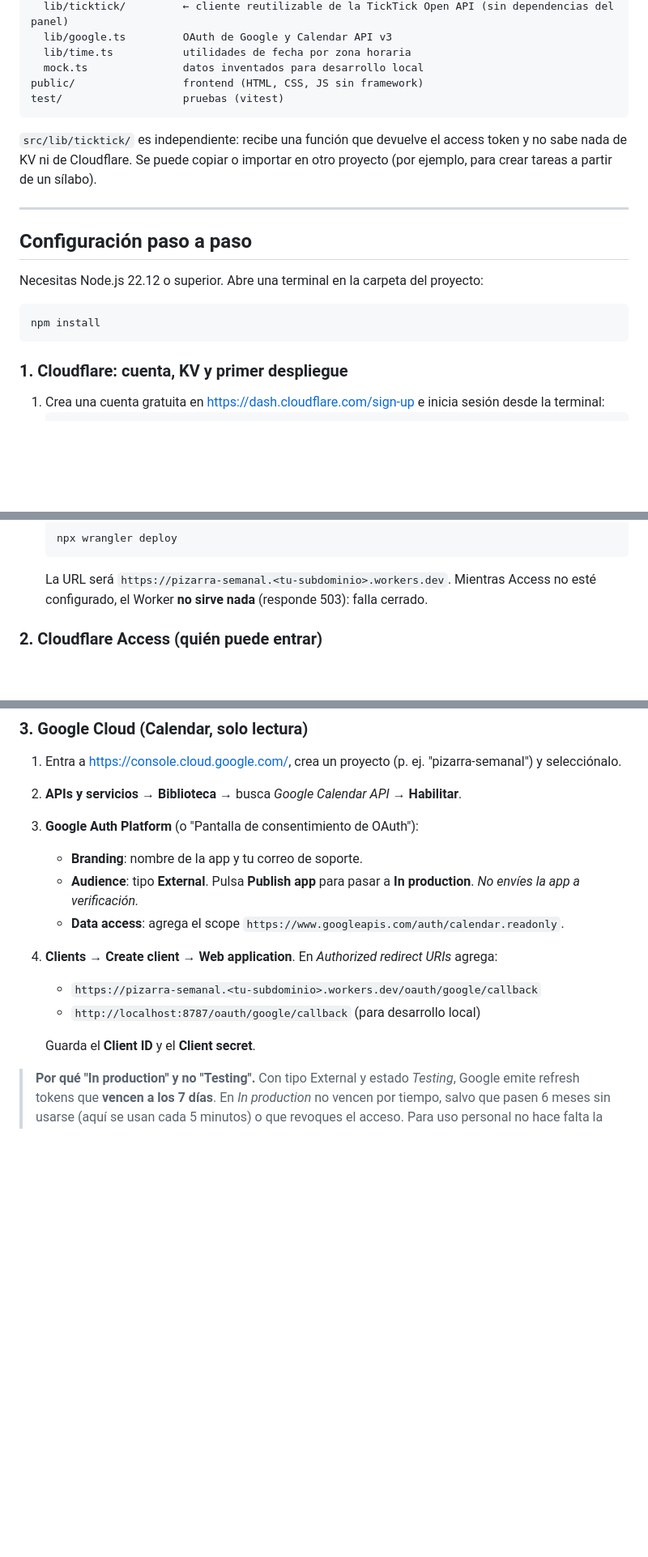
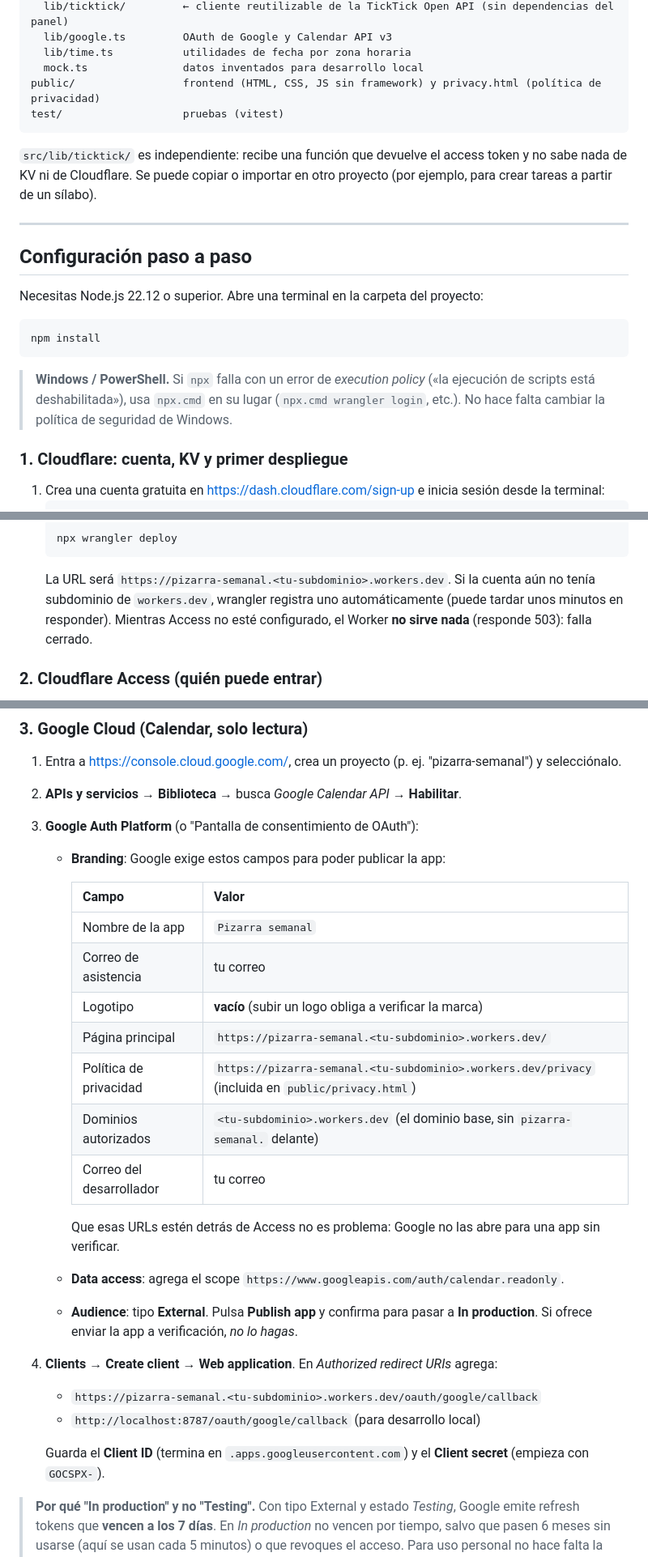
Before and after one commit to ElFabrix2344/pizarra-independiente, a Markdown page: README.md, 3 parts joined by grey strips. Shown at 81% size. GitHub-like rendering; blank space fills up the shorter version.

````diff
--- a/README.md
+++ b/README.md
@@ -47,7 +47,7 @@ src/
   lib/google.ts         OAuth de Google y Calendar API v3
   lib/time.ts           utilidades de fecha por zona horaria
   mock.ts               datos inventados para desarrollo local
-public/                 frontend (HTML, CSS, JS sin framework)
+public/                 frontend (HTML, CSS, JS sin framework) y privacy.html (política de privacidad)
 test/                   pruebas (vitest)
 ```
 
@@ -62,6 +62,8 @@ Necesitas Node.js 22.12 o superior. Abre una terminal en la carpeta del proyecto
 ```bash
 npm install
 ```
+
+> **Windows / PowerShell.** Si `npx` falla con un error de *execution policy* («la ejecución de scripts está deshabilitada»), usa `npx.cmd` en su lugar (`npx.cmd wrangler login`, etc.). No hace falta cambiar la política de seguridad de Windows.
 
 ### 1. Cloudflare: cuenta, KV y primer despliegue
 
@@ -78,7 +80,7 @@ npm install
    ```bash
    npx wrangler deploy
    ```
-   La URL será `https://pizarra-semanal.<tu-subdominio>.workers.dev`. Mientras Access no esté configurado, el Worker **no sirve nada** (responde 503): falla cerrado.
+   La URL será `https://pizarra-semanal.<tu-subdominio>.workers.dev`. Si la cuenta aún no tenía subdominio de `workers.dev`, wrangler registra uno automáticamente (puede tardar unos minutos en responder). Mientras Access no esté configurado, el Worker **no sirve nada** (responde 503): falla cerrado.
 
 ### 2. Cloudflare Access (quién puede entrar)
 
@@ -96,14 +98,26 @@ El Worker valida además el JWT de Access en cada petición (firma, `aud` e `iss
 1. Entra a <https://console.cloud.google.com/>, crea un proyecto (p. ej. "pizarra-semanal") y selecciónalo.
 2. **APIs y servicios → Biblioteca →** busca *Google Calendar API* → **Habilitar**.
 3. **Google Auth Platform** (o "Pantalla de consentimiento de OAuth"):
-   - **Branding**: nombre de la app y tu correo de soporte.
-   - **Audience**: tipo **External**. Pulsa **Publish app** para pasar a **In production**. *No envíes la app a verificación.*
+   - **Branding**: Google exige estos campos para poder publicar la app:
+
+     | Campo | Valor |
+     |---|---|
+     | Nombre de la app | `Pizarra semanal` |
+     | Correo de asistencia | tu correo |
+     | Logotipo | **vacío** (subir un logo obliga a verificar la marca) |
+     | Página principal | `https://pizarra-semanal.<tu-subdominio>.workers.dev/` |
+     | Política de privacidad | `https://pizarra-semanal.<tu-subdominio>.workers.dev/privacy` (incluida en `public/privacy.html`) |
+     | Dominios autorizados | `<tu-subdominio>.workers.dev` (el dominio base, sin `pizarra-semanal.` delante) |
+     | Correo del desarrollador | tu correo |
+
+     Que esas URLs estén detrás de Access no es problema: Google no las abre para una app sin verificar.
    - **Data access**: agrega el scope `https://www.googleapis.com/auth/calendar.readonly`.
+   - **Audience**: tipo **External**. Pulsa **Publish app** y confirma para pasar a **In production**. Si ofrece enviar la app a verificación, *no lo hagas*.
 4. **Clients → Create client → Web application**. En *Authorized redirect URIs* agrega:
    - `https://pizarra-semanal.<tu-subdominio>.workers.dev/oauth/google/callback`
    - `http://localhost:8787/oauth/google/callback` (para desarrollo local)
 
-   Guarda el **Client ID** y el **Client secret**.
+   Guarda el **Client ID** (termina en `.apps.googleusercontent.com`) y el **Client secret** (empieza con `GOCSPX-`).
 
 > **Por qué "In production" y no "Testing".** Con tipo External y estado *Testing*, Google emite refresh tokens que **vencen a los 7 días**. En *In production* no vencen por tiempo, salvo que pasen 6 meses sin usarse (aquí se usan cada 5 minutos) o que revoques el acceso. Para uso personal no hace falta la verificación de Google: al conectar verás el aviso «Google no verificó esta app»; pulsa **Configuración avanzada → Ir a pizarra-semanal (no seguro)**. Es tu propia app y solo pide leer el calendario. Una app sin verificar admite hasta 100 usuarios, de sobra para una persona.
 
````
Also changed, not shown: other parts of README.md (+42 -11 lines).
